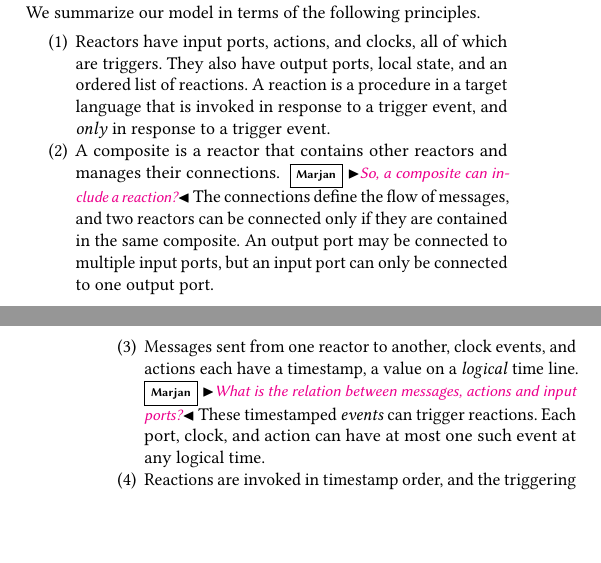
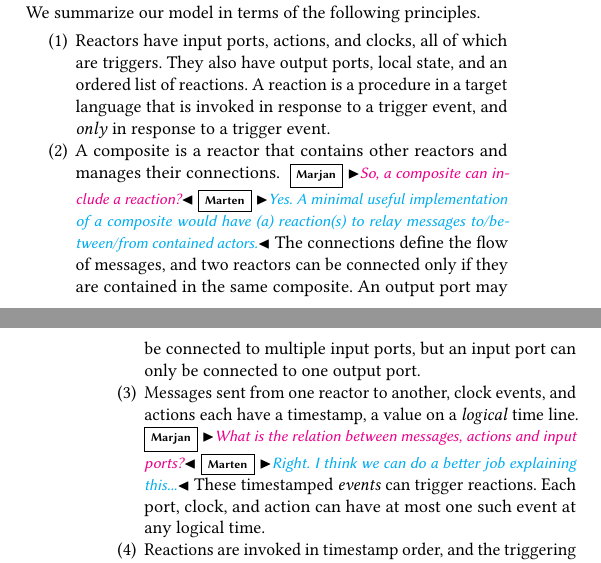
Before and after one commit to lf-lang/lingua-franca, a LaTeX paper (pubs/DAC/acttcs.tex): two parts of the columns of pages 2 and 3 of 5, joined at a grey line, cut so that both start at the same text, the shorter picture padded with empty space. Compiled offline with pdfLaTeX.

Commit message:
Reponse to comments

```diff
--- a/pubs/DAC/acttcs.tex
+++ b/pubs/DAC/acttcs.tex
@@ -416,12 +416,12 @@ We summarize our model in terms of the following principles.
 	A reaction is a procedure in a target language that is invoked in response to a trigger event,
 	and \emph{only} in response to a trigger event.
 	\item A composite is a reactor that contains other reactors and manages their connections.
-	\marjan{So, a composite can include a reaction?}
+	\marjan{So, a composite can include a reaction?}\marten{Yes. A minimal useful implementation of a composite would have (a) reaction(s) to relay messages to/between/from contained actors.}
 	The connections define the flow of messages,
 	and two reactors can be connected only if they are contained in the same composite.
 	An output port may be connected to multiple input ports, but an input port can only be connected to one output port.
 	\item Messages sent from one reactor to another, clock events, and actions each have a timestamp,
-	a value on a \emph{logical} time line. \marjan{What is the relation between messages, actions and input ports?}
+	a value on a \emph{logical} time line. \marjan{What is the relation between messages, actions and input ports?}\marten{Right. I think we can do a better job explaining this...}
 	These timestamped \emph{events} can trigger reactions.
 	Each port, clock, and action can have at most one such event at any logical time.
 	\item
```
